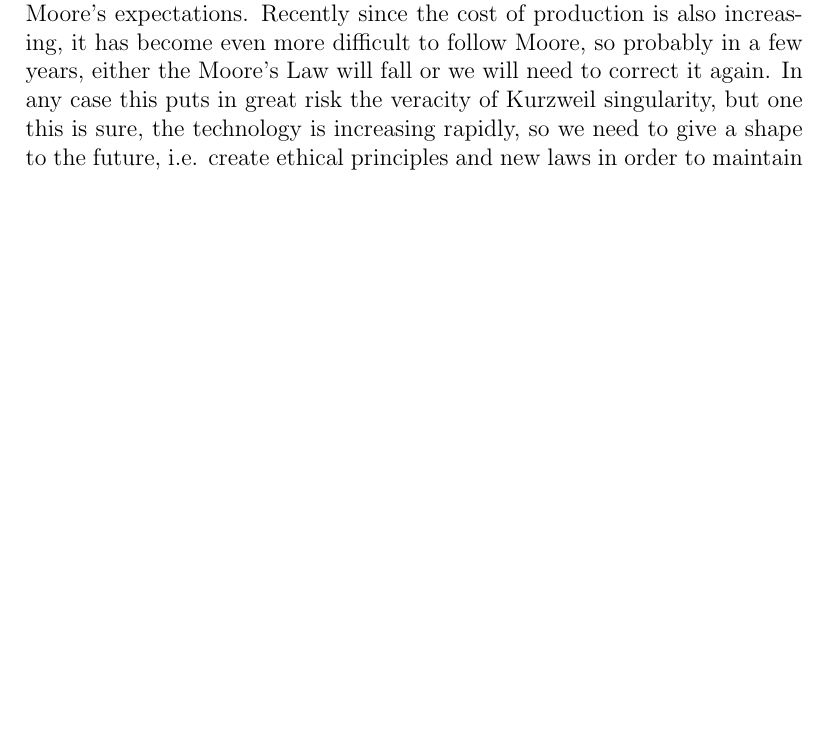
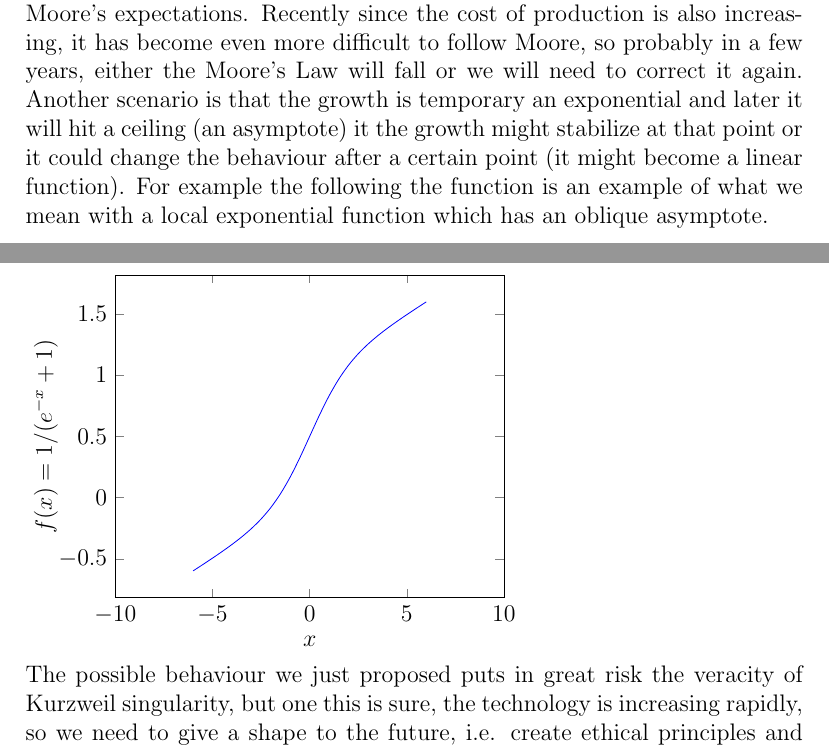
Before and after one commit to pkasela/Metcalfe-s-Law, a LaTeX paper (Metcalfe.tex): part of page 11 of 12 before the commit and two parts of pages 11 and 12 of 13 after it, the two joined at a grey line, cut so that both start at the same text, the shorter picture padded with empty space. Compiled offline with pdfLaTeX.

Commit message:
Adjusted a few part in the last section

```diff
--- a/Metcalfe.tex
+++ b/Metcalfe.tex
@@ -174,7 +174,22 @@ simplifying the constants:
 $$ V = C_a C_b^{(C_c t)^{C_d t}} $$
 Which is a double exponential function. The constants can be calculated with the empirical data and assuming to know that the human race can to $2\cdot 10^{26}$ calculation we can compute the time when the machines will surpass the human power calculation, this event is called "singularity" by Kurzweil. \newline
 The Moore's Second Law (Rock's Law) states that the price of production and fabrication of a semiconductor doubles every 4 years, and the prices of the production transistors are increasing too. There might be a time where the production cost is too high to continue to invest into following Moore's Law so the Rock's Law and Moore's Law will eventually collide and at that point the we won't see an exponential growth of computations. \newline
-Kurzweil assumes the veracity of the Moore's Law, but as we just stated it is not easy for Moore's Law to stand until the so called "Singularity", the Moore's Law was initially projected only for one decade, it is considered a big deal that is it still valid today, one of the biggest motive is, as mentioned above, the fact that the industry is driven by this law, every major manufacturer of processors, try to create processors powerful enough to match Moore's expectations. Recently since the cost of production is also increasing, it has become even more difficult to follow Moore, so probably in a few years, either the Moore's Law will fall or we will need to correct it again. In any case this puts in great risk the veracity of Kurzweil singularity, but one this is sure, the technology is increasing rapidly, so we need to give a shape to the future, i.e. create ethical principles and new laws in order to maintain a certain order in this new possibly disruptive revolution and make sure that they are followed. Otherwise we will have not a singularity but a repetition of history, due to the new possibilities but the same old human fault of not prevent disasters and wait until they happen just to try and cure them.
+Kurzweil assumes the veracity of the Moore's Law, but as we just stated it is not easy for Moore's Law to stand until the so called "Singularity", the Moore's Law was initially projected only for one decade, it is considered a big deal that is it still valid today, one of the biggest motive is, as mentioned above, the fact that the industry is driven by this law, every major manufacturer of processors, try to create processors powerful enough to match Moore's expectations. Recently since the cost of production is also increasing, it has become even more difficult to follow Moore, so probably in a few years, either the Moore's Law will fall or we will need to correct it again. Another scenario is that the growth is temporary an exponential and later it will hit a ceiling (an asymptote) it the growth might stabilize at that point or it could change the behaviour after a certain point (it might become a linear function). For example the following the function is an example of what we mean with a local exponential function which has an oblique asymptote.
+\newline
+\begin{tikzpicture}
+    \begin{axis} [
+    %domain = -10:10
+    xmin=-10,xmax=10,
+    %ymin=-5, ymax = 5,
+    xlabel=$x$,
+    ylabel={$ f(x)=1/(e^{-x} +1 ) $},
+    %axis lines = left
+    ]
+    \addplot[smooth, color=blue,domain = -6:6]{ 1/(exp(-x)+1) + x/10};
+    \end{axis}
+\end{tikzpicture}
+\newline
+The possible behaviour we just proposed puts in great risk the veracity of Kurzweil singularity, but one this is sure, the technology is increasing rapidly, so we need to give a shape to the future, i.e. create ethical principles and new laws in order to maintain a certain order in this new possibly disruptive revolution and make sure that they are followed. Otherwise we will have not a singularity but a repetition of history, due to the new possibilities but the same old human fault of not prevent disasters and wait until they happen just to try and cure them.
 \newpage
 
 \printbibliography
```
